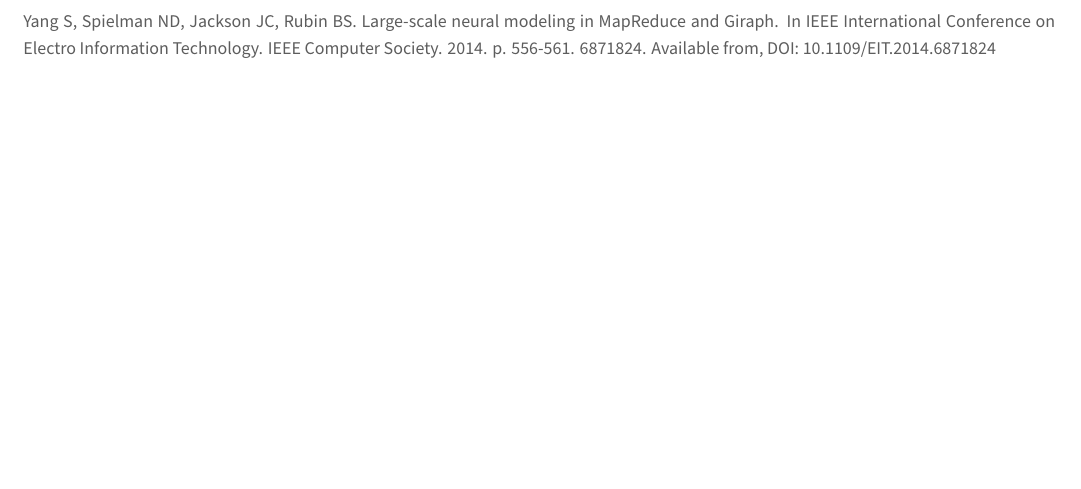
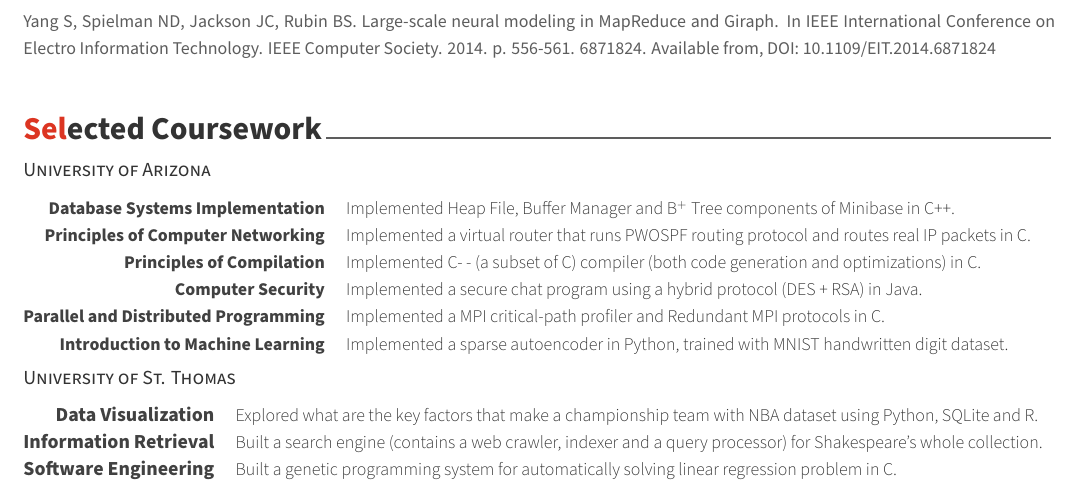
Before and after one commit to imsure/myresume, a LaTeX CV (resume.tex, which reads awesome-cv.cls, resume/coursework.tex): part of page 2 of 2, cut so that both start at the same text, the shorter picture padded with empty space. Compiled offline with XeLaTeX; a missing font is replaced by an installed copy or a similar font.

Commit message:
add coursework

```diff
--- a/awesome-cv.cls
+++ b/awesome-cv.cls
@@ -198,7 +198,8 @@
 \newcommand*{\headerquotestyle}[1]{{\fontsize{9pt}{1em}\bodyfont\itshape\color{darktext} #1}}
 \newcommand*{\footerstyle}[1]{{\fontsize{8pt}{1em}\footerfont\scshape\color{lighttext} #1}}
 \newcommand*{\sectionstyle}[1]{{\fontsize{16pt}{1em}\bodyfont\bfseries\color{text}\@sectioncolor #1}}
-\newcommand*{\subsectionstyle}[1]{{\fontsize{12pt}{1em}\bodyfont\scshape\textcolor{text}{#1}}}
+% \newcommand*{\subsectionstyle}[1]{{\fontsize{12pt}{1em}\bodyfont\scshape\textcolor{text}{#1}}}
+\newcommand*{\subsectionstyle}[1]{{\fontsize{10pt}{1em}\bodyfont\scshape\textcolor{text}{#1}}}
 \newcommand*{\paragraphstyle}{\fontsize{9pt}{1em}\bodyfontlight\upshape\color{text}}
 
 % For elements of entry
@@ -224,6 +225,10 @@
 % For elements of skill
 \newcommand*{\skilltypestyle}[1]{{\fontsize{10pt}{1em}\bodyfont\bfseries\color{darktext} #1}}
 \newcommand*{\skillsetstyle}[1]{{\fontsize{9pt}{1em}\bodyfontlight\color{text} #1}}
+
+% For elements of coursework
+\newcommand*{\coursetitlestyle}[1]{{\fontsize{9pt}{1em}\bodyfont\bfseries\color{darktext} #1}}
+\newcommand*{\courseworkstyle}[1]{{\fontsize{9pt}{1em}\bodyfontlight\color{text} #1}}
 
 % For elements of the cover letter
 \newcommand*{\lettersectionstyle}[1]{{\fontsize{14pt}{1em}\bodyfont\bfseries\color{text}\@sectioncolor #1}}
@@ -666,6 +671,10 @@
 	\skilltypestyle{#1} & \skillsetstyle{#2} \\
 }
 
+\newcommand*{\cvcourse}[2]{%
+	\coursetitlestyle{#1} & \courseworkstyle{#2} \\
+}
+
 % Define an environment for cvitems(for cventry)
 \newenvironment{cvitems}{%
   \vspace{-4.0mm}
--- a/resume.tex
+++ b/resume.tex
@@ -95,7 +95,7 @@
   \input{resume/academic_experience.tex}
   \input{resume/work_experience.tex}
   \input{resume/publication.tex}
-  %\input{resume/writing.tex}
+  \input{resume/coursework.tex}
   %\input{resume/committees.tex}
   %\input{resume/extracurricular.tex}
 
--- /dev/null
+++ b/resume/coursework.tex
@@ -0,0 +1,76 @@
+%-------------------------------------------------------------------------------
+%	SECTION TITLE
+%-------------------------------------------------------------------------------
+\cvsection{Selected Coursework}
+
+\cvsubsection{University of Arizona}
+
+%-------------------------------------------------------------------------------
+%	CONTENT
+%-------------------------------------------------------------------------------
+\begin{cvskills}
+
+%---------------------------------------------------------
+  \cvcourse
+    {Database Systems Implementation} % course title
+    {Implemented Heap File, Buffer Manager and B$^+$ Tree components of
+    Minibase in C++.} % description
+
+%---------------------------------------------------------
+  \cvcourse
+    {Principles of Computer Networking} % course title
+    {Implemented a virtual router that runs PWOSPF routing protocol
+    and routes real IP packets in C.} % description
+
+%---------------------------------------------------------
+  \cvcourse
+    {Principles of Compilation} % course title
+    {Implemented C- - (a subset of C) compiler (both code generation
+    and optimizations) in C.}
+
+%---------------------------------------------------------
+  \cvcourse
+    {Computer Security} % course title
+    {Implemented a secure chat program using a hybrid protocol (DES + RSA) in Java.}
+
+%---------------------------------------------------------
+  \cvcourse
+    {Parallel and Distributed Programming} % course title
+    {Implemented a MPI critical-path profiler and Redundant MPI protocols in C.}
+
+%---------------------------------------------------------
+  \cvcourse
+    {Introduction to Machine Learning} % course title
+    {Implemented a sparse autoencoder in Python, trained with MNIST
+    handwritten digit dataset.}
+
+%---------------------------------------------------------
+\end{cvskills}
+
+\cvsubsection{University of St. Thomas}
+
+%-------------------------------------------------------------------------------
+%	CONTENT
+%-------------------------------------------------------------------------------
+\begin{cvskills}
+
+%---------------------------------------------------------
+  \cvskill
+    {Data Visualization} % course title
+    {Explored what are the key factors that make a championship team
+    with NBA dataset using Python, SQLite and R.} % description
+
+%---------------------------------------------------------
+  \cvskill
+    {Information Retrieval} % course title
+    {Built a search engine (contains a web crawler, indexer and a query
+    processor) for Shakespeare's whole collection.} % description
+
+%---------------------------------------------------------
+  \cvskill
+    {Software Engineering} % course title
+    {Built a genetic programming system for automatically solving
+    linear regression problem in C.}
+
+%---------------------------------------------------------
+\end{cvskills}
```
Also changed, not shown: resume.pdf.
